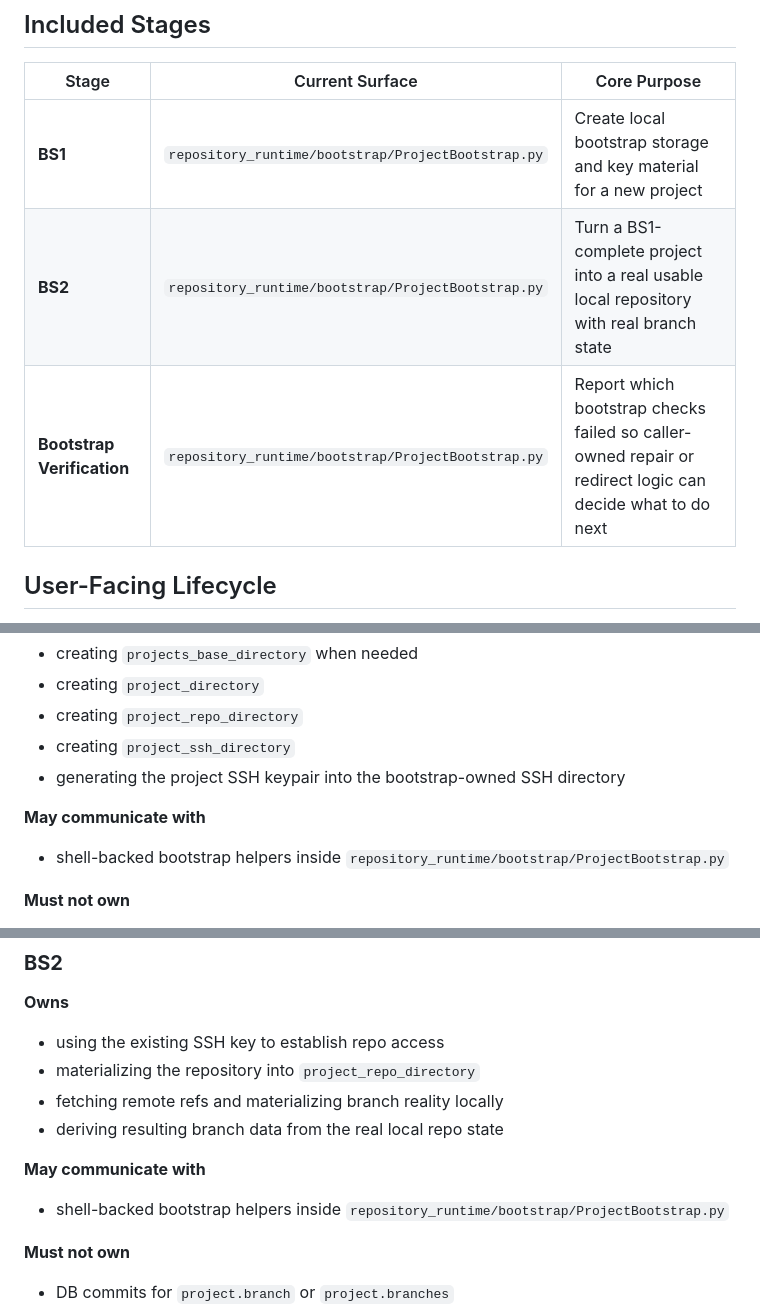
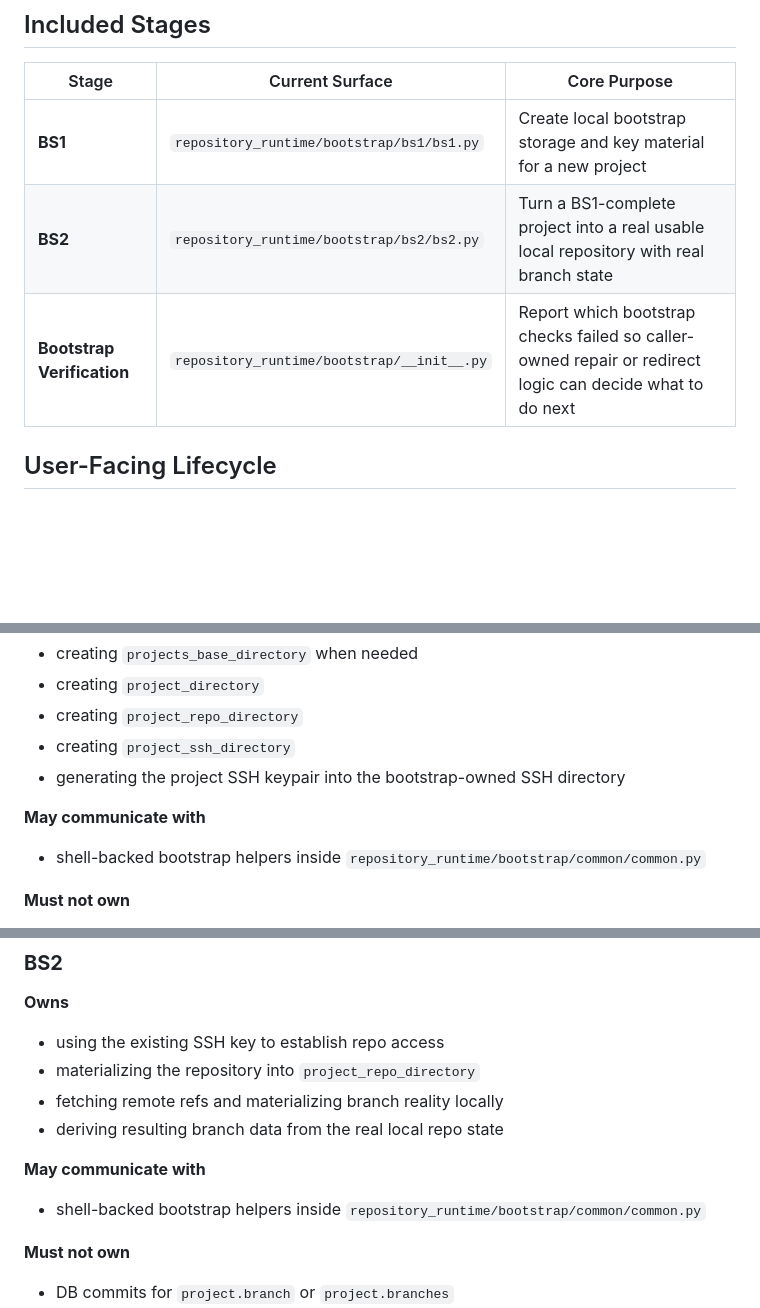
Before and after one commit to Isak-Landin/tool-ai-gateway, a Markdown page: BOOTSTRAP.md, 3 parts joined by grey strips. GitHub-like rendering; blank space fills up the shorter version.

Commit message:
Refactored to correctly mention the updated paths for use case and module split git, bs and shell

```diff
--- a/BOOTSTRAP.md
+++ b/BOOTSTRAP.md
@@ -8,9 +8,9 @@ _This file is intentionally compact. It exists to show **when bootstrap runs**,
 
 | Stage | Current Surface | Core Purpose |
 | --- | --- | --- |
-| **BS1** | `repository_runtime/bootstrap/ProjectBootstrap.py` | Create local bootstrap storage and key material for a new project |
-| **BS2** | `repository_runtime/bootstrap/ProjectBootstrap.py` | Turn a BS1-complete project into a real usable local repository with real branch state |
-| **Bootstrap Verification** | `repository_runtime/bootstrap/ProjectBootstrap.py` | Report which bootstrap checks failed so caller-owned repair or redirect logic can decide what to do next |
+| **BS1** | `repository_runtime/bootstrap/bs1/bs1.py` | Create local bootstrap storage and key material for a new project |
+| **BS2** | `repository_runtime/bootstrap/bs2/bs2.py` | Turn a BS1-complete project into a real usable local repository with real branch state |
+| **Bootstrap Verification** | `repository_runtime/bootstrap/__init__.py` | Report which bootstrap checks failed so caller-owned repair or redirect logic can decide what to do next |
 
 ## User-Facing Lifecycle
 
@@ -63,7 +63,7 @@ _This file is intentionally compact. It exists to show **when bootstrap runs**,
 
 **May communicate with**
 
-- shell-backed bootstrap helpers inside `repository_runtime/bootstrap/ProjectBootstrap.py`
+- shell-backed bootstrap helpers inside `repository_runtime/bootstrap/common/common.py`
 
 **Must not own**
 
@@ -84,7 +84,7 @@ _This file is intentionally compact. It exists to show **when bootstrap runs**,
 
 **May communicate with**
 
-- shell-backed bootstrap helpers inside `repository_runtime/bootstrap/ProjectBootstrap.py`
+- shell-backed bootstrap helpers inside `repository_runtime/bootstrap/common/common.py`
 
 **Must not own**
 
```
Also changed, not shown: other parts of BOOTSTRAP.md (+1 -1 lines).
